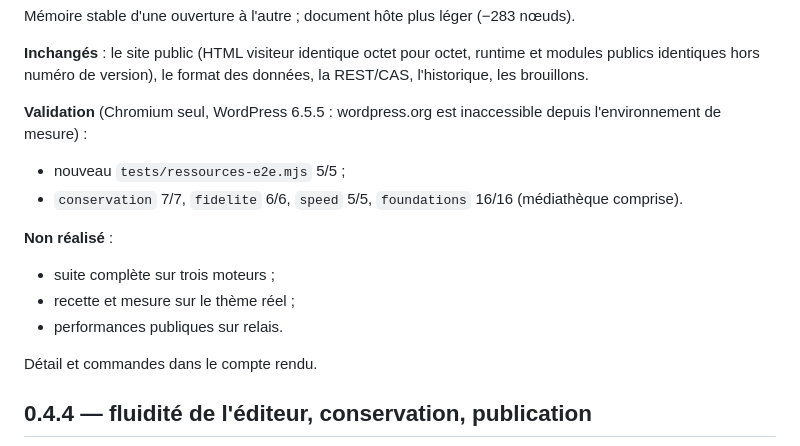
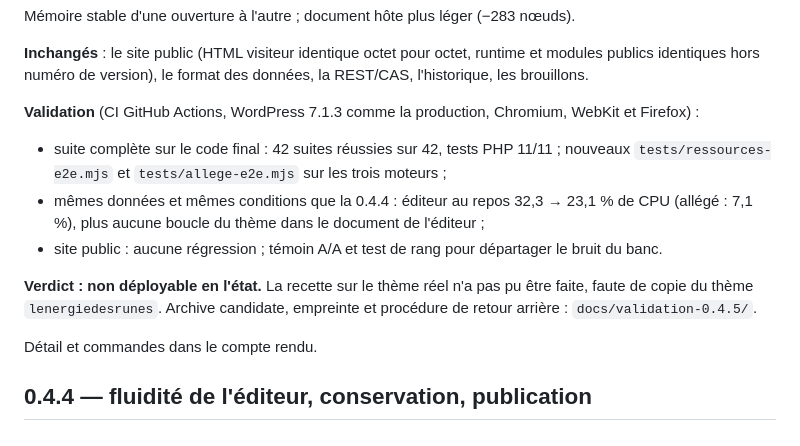
Before and after one commit to Yobbo48/Visual-Tweaks, a Markdown page: README.md, the part around the change. Drawn GitHub-style.

```diff
--- a/README.md
+++ b/README.md
@@ -43,14 +43,12 @@ Mémoire stable d'une ouverture à l'autre ; document hôte plus léger (−283
 
 **Inchangés** : le site public (HTML visiteur identique octet pour octet, runtime et modules publics identiques hors numéro de version), le format des données, la REST/CAS, l'historique, les brouillons.
 
-**Validation** (Chromium seul, WordPress 6.5.5 : wordpress.org est inaccessible depuis l'environnement de mesure) :
-- nouveau `tests/ressources-e2e.mjs` 5/5 ;
-- `conservation` 7/7, `fidelite` 6/6, `speed` 5/5, `foundations` 16/16 (médiathèque comprise).
+**Validation** (CI GitHub Actions, WordPress 7.1.3 comme la production, Chromium, WebKit et Firefox) :
+- suite complète sur le code final : 42 suites réussies sur 42, tests PHP 11/11 ; nouveaux `tests/ressources-e2e.mjs` et `tests/allege-e2e.mjs` sur les trois moteurs ;
+- mêmes données et mêmes conditions que la 0.4.4 : éditeur au repos 32,3 → 23,1 % de CPU (allégé : 7,1 %), plus aucune boucle du thème dans le document de l'éditeur ;
+- site public : aucune régression ; témoin A/A et test de rang pour départager le bruit du banc.
 
-**Non réalisé** :
-- suite complète sur trois moteurs ;
-- recette et mesure sur le thème réel ;
-- performances publiques sur relais.
+**Verdict : non déployable en l'état.** La recette sur le thème réel n'a pas pu être faite, faute de copie du thème `lenergiedesrunes`. Archive candidate, empreinte et procédure de retour arrière : `docs/validation-0.4.5/`.
 
 Détail et commandes dans le compte rendu.
 
```
Also changed, not shown: docs/validation-0.4.5/CONTROLE.md (+12 -9 lines), 1 other file.
